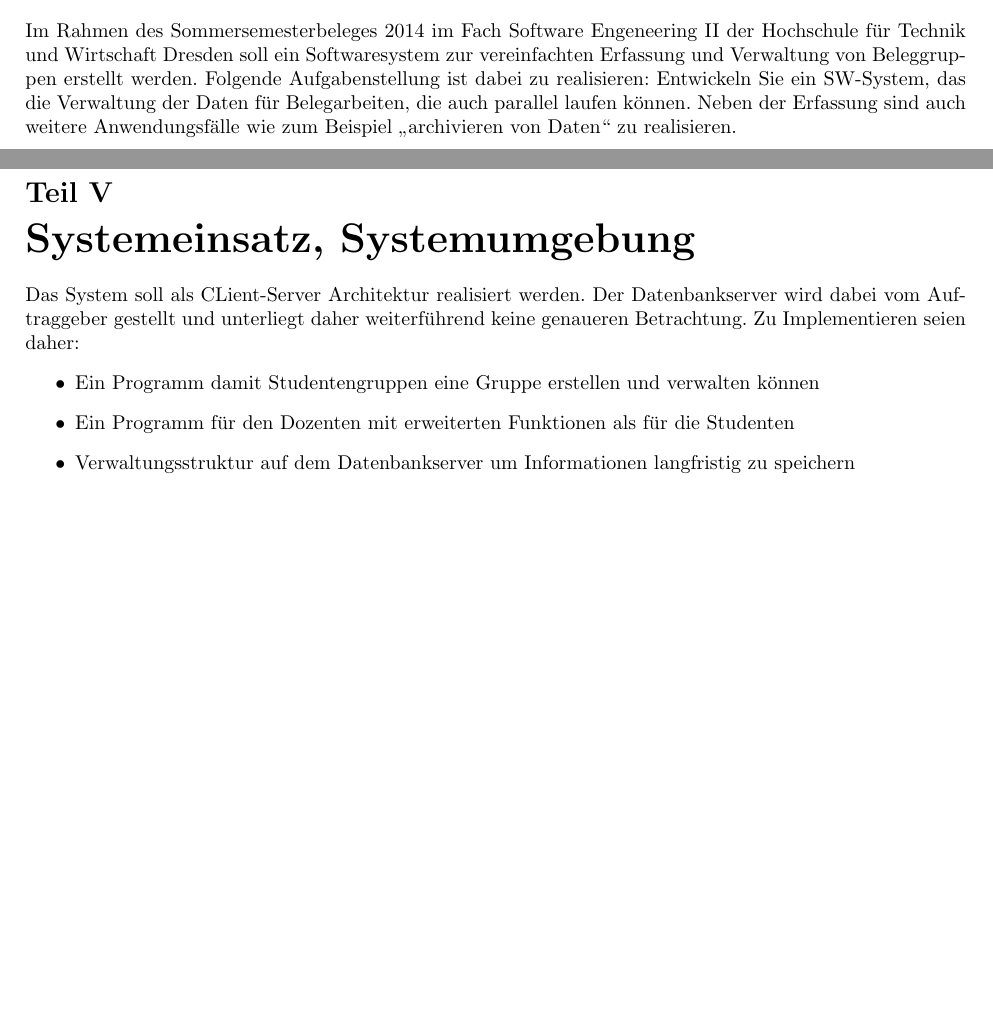
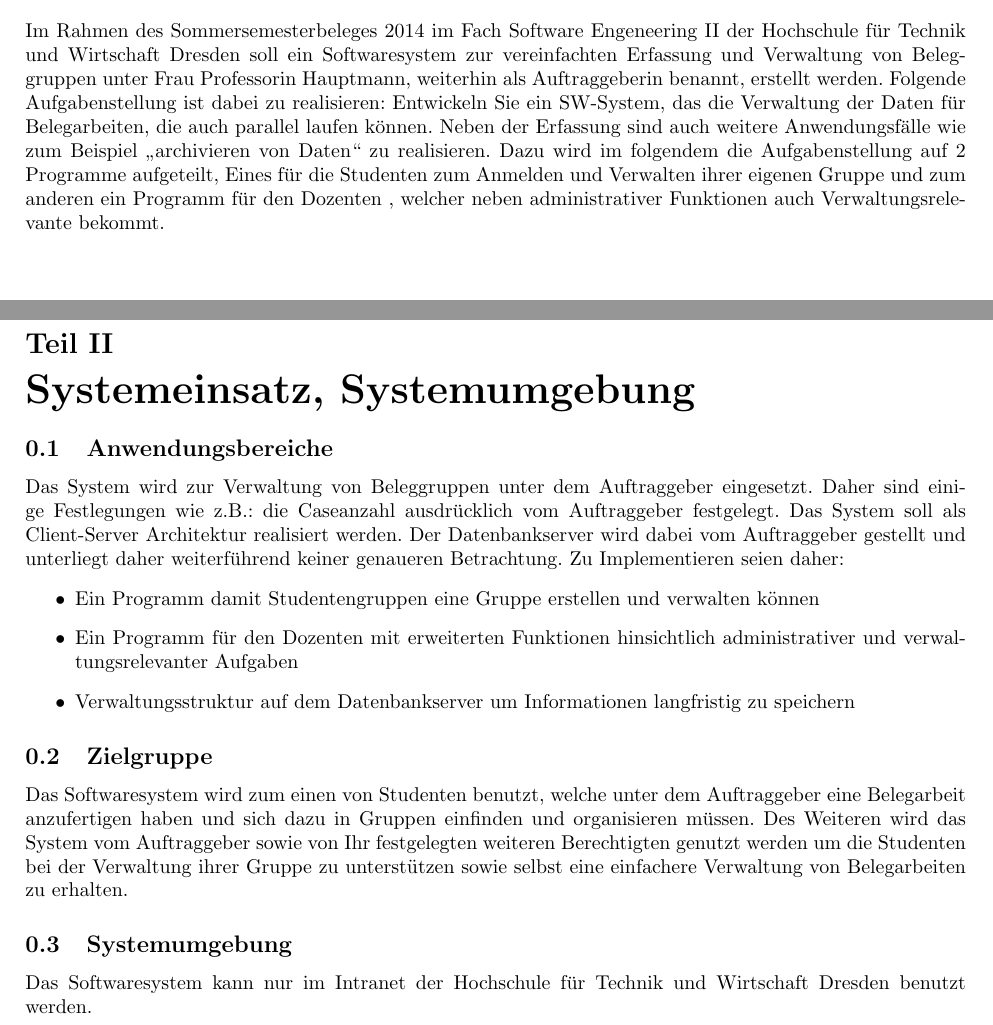
Before and after one commit to SE-Beleggruppe/Beleg_Planung, a LaTeX document (Analyse/Pflichtenheft.tex): two parts of pages 6 and 7 of 15 before the commit and two parts of pages 3 and 4 of 12 after it, joined at a grey line, cut so that both start at the same text. Compiled offline with pdfLaTeX.

Commit message:
Einfuhrung pflichtenheft

```diff
--- a/Analyse/Pflichtenheft.tex
+++ b/Analyse/Pflichtenheft.tex
@@ -34,17 +18,24 @@ Die Datenbankumgebung wird in Form einer Sybase Anwendung bereits vom Auftragsge
 \part{Ausgangssituation und Zielsetzung}
-Im Rahmen des Sommersemesterbeleges 2014 im Fach Software Engeneering II der Hochschule für Technik und Wirtschaft Dresden soll ein Softwaresystem zur vereinfachten Erfassung und Verwaltung von Beleggruppen erstellt werden.
+Im Rahmen des Sommersemesterbeleges 2014 im Fach Software Engeneering II der Hochschule für Technik und Wirtschaft Dresden soll ein Softwaresystem zur vereinfachten Erfassung und Verwaltung von Beleggruppen unter Frau Professorin Hauptmann, weiterhin als Auftraggeberin benannt, erstellt werden.
 Folgende Aufgabenstellung ist dabei zu realisieren:
 Entwickeln  Sie ein SW-System, das die Verwaltung der Daten für Belegarbeiten, die auch parallel laufen können. Neben der Erfassung sind auch weitere Anwendungsfälle wie zum Beispiel „archivieren von Daten“ zu realisieren.
-
+Dazu wird im folgendem die Aufgabenstellung auf 2 Programme aufgeteilt, Eines für die Studenten zum Anmelden und Verwalten ihrer eigenen Gruppe und zum anderen ein Programm für den Dozenten , welcher neben administrativer Funktionen auch Verwaltungsrelevante bekommt.
 
 \newpage
 \part{Systemeinsatz, Systemumgebung}
-Das System soll als CLient-Server Architektur realisiert werden. Der Datenbankserver wird dabei vom Auftraggeber gestellt und unterliegt daher weiterführend keine genaueren Betrachtung. Zu Implementieren seien daher:
+\subsection{Anwendungsbereiche}
+Das System wird zur Verwaltung von Beleggruppen unter dem Auftraggeber eingesetzt. Daher sind einige Festlegungen wie z.B.: die Caseanzahl ausdrücklich vom Auftraggeber festgelegt.
+Das System soll als Client-Server Architektur realisiert werden. Der Datenbankserver wird dabei vom Auftraggeber gestellt und unterliegt daher weiterführend keiner genaueren Betrachtung. Zu Implementieren seien daher:
 \begin{itemize}
 \item Ein Programm damit Studentengruppen eine Gruppe erstellen und verwalten können
-\item Ein Programm für den Dozenten mit erweiterten Funktionen als für die Studenten
+\item Ein Programm für den Dozenten mit erweiterten Funktionen hinsichtlich administrativer und verwaltungsrelevanter Aufgaben
 \item Verwaltungsstruktur auf dem Datenbankserver um Informationen langfristig zu speichern
 \end{itemize}
+\subsection{Zielgruppe}
+Das Softwaresystem wird zum einen von Studenten benutzt, welche unter dem Auftraggeber eine Belegarbeit anzufertigen haben und sich dazu in Gruppen einfinden und organisieren müssen.
+Des Weiteren wird das System vom Auftraggeber sowie von Ihr festgelegten weiteren Berechtigten genutzt werden um die Studenten bei der Verwaltung ihrer Gruppe zu unterstützen sowie selbst eine einfachere Verwaltung von Belegarbeiten zu erhalten.
+\subsection{Systemumgebung}
+Das Softwaresystem kann nur im Intranet der Hochschule für Technik und Wirtschaft Dresden benutzt werden.
 
 \newpage
 \part{Benutzerschnittstellen}
```
Also changed, not shown: Analyse/Pflichtenheft.tex (16 more changed lines).
